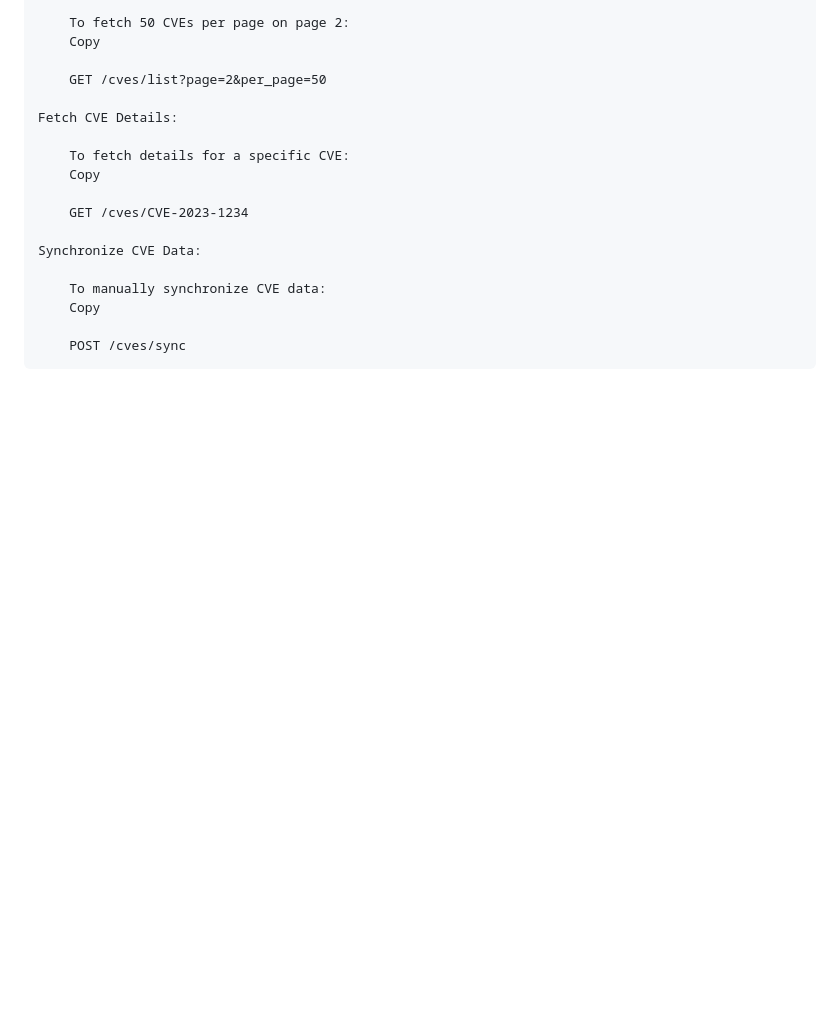
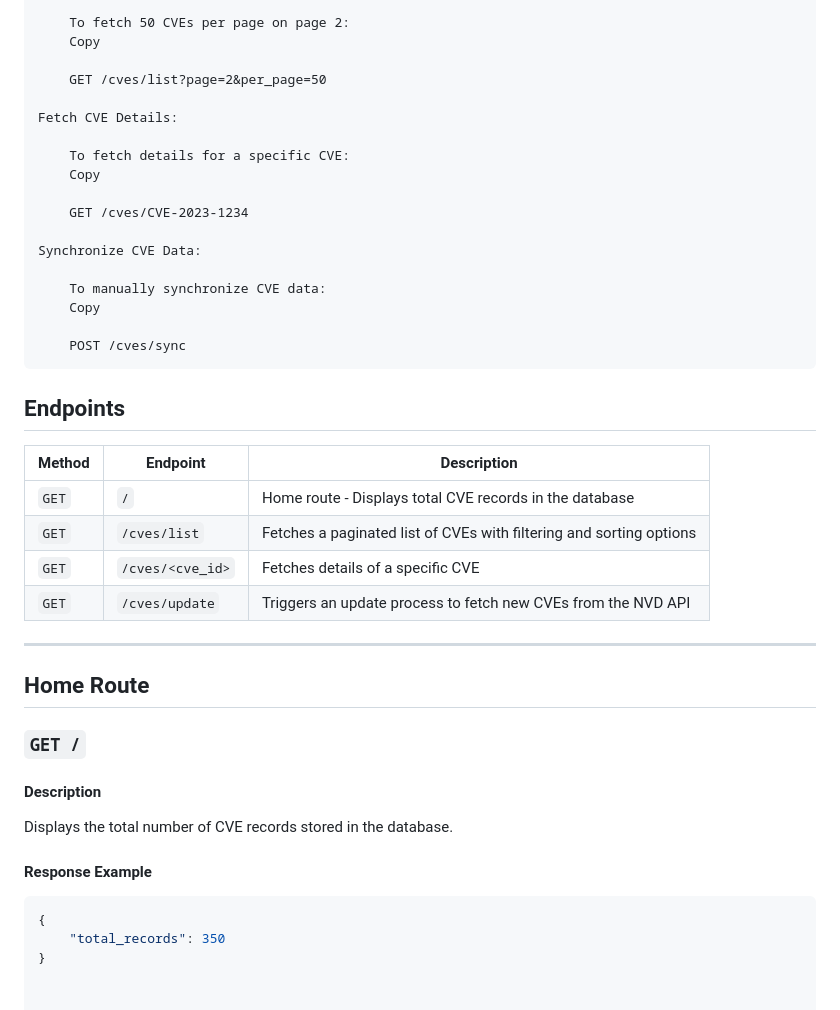
Before and after one commit to abxnxsh/cve_securin, a Markdown page: README.md, the part around the change. GitHub-like rendering; blank space fills up the shorter version.

````diff
--- a/README.md
+++ b/README.md
@@ -172,3 +172,25 @@ Get CVE Details
         Copy
 
         POST /cves/sync
+
+## **Endpoints**
+
+| Method | Endpoint | Description |
+|--------|----------|-------------|
+| `GET` | `/` | Home route - Displays total CVE records in the database |
+| `GET` | `/cves/list` | Fetches a paginated list of CVEs with filtering and sorting options |
+| `GET` | `/cves/<cve_id>` | Fetches details of a specific CVE |
+| `GET` | `/cves/update` | Triggers an update process to fetch new CVEs from the NVD API |
+
+---
+
+## **Home Route**
+### **`GET /`**
+#### **Description**
+Displays the total number of CVE records stored in the database.
+
+#### **Response Example**
+```json
+{
+    "total_records": 350
+}
````
